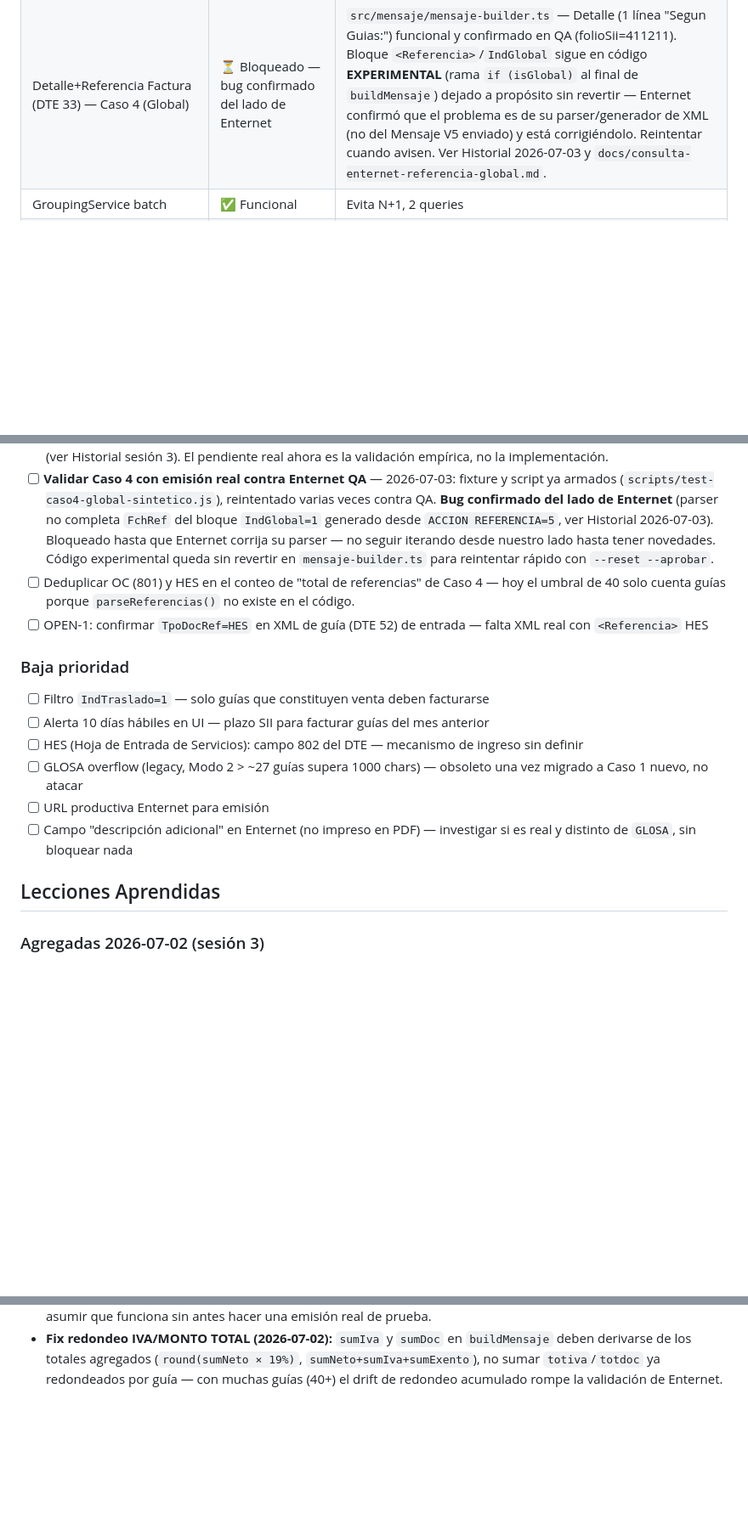
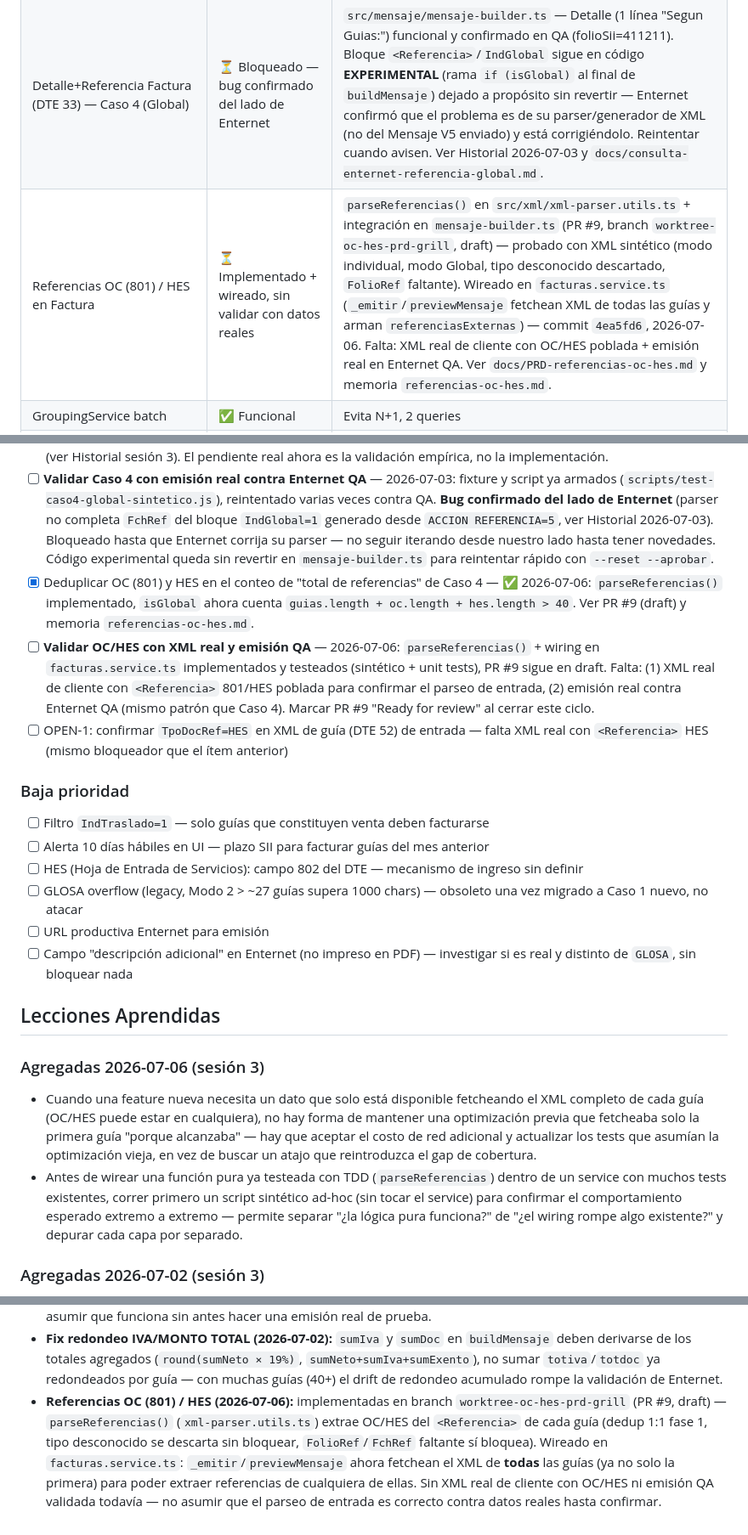
Before and after one commit to matop/facturador-guias-backend, a Markdown page: docs/ESTADO.md, 3 parts joined by grey strips. Shown at 85% size. Drawn GitHub-style; blank space fills up the shorter version.

```diff
--- a/docs/ESTADO.md
+++ b/docs/ESTADO.md
@@ -12,6 +12,7 @@ Sesiones: 2026-05-28, 2026-05-29 (×2), 2026-05-30, 2026-06-01 (×3), 2026-06-02
 | Regla Agrupadora v4 | ✅ Implementada | `extraeTagLista` + `REGLA_REGISTRY` + `reglaconfig jsonb` |
 | Detalle+Referencia Factura (DTE 33) — Casos 1/2/3 | ✅ Validados en QA real | `src/mensaje/mensaje-builder.ts` — Caso 1 (S.G.) validado en QA con PDF real; Casos 2/3 (Por Producto — Precio Constante/Variable) **emisión real confirmada 2026-07-02** (`gfackey=98`, folioSii=411208, guías sintéticas). |
 | Detalle+Referencia Factura (DTE 33) — Caso 4 (Global) | ⏳ Bloqueado — bug confirmado del lado de Enternet | `src/mensaje/mensaje-builder.ts` — Detalle (1 línea "Segun Guias:") funcional y confirmado en QA (folioSii=411211). Bloque `<Referencia>`/`IndGlobal` sigue en código **EXPERIMENTAL** (rama `if (isGlobal)` al final de `buildMensaje`) dejado a propósito sin revertir — Enternet confirmó que el problema es de su parser/generador de XML (no del Mensaje V5 enviado) y está corrigiéndolo. Reintentar cuando avisen. Ver Historial 2026-07-03 y `docs/consulta-enternet-referencia-global.md`. |
+| Referencias OC (801) / HES en Factura | ⏳ Implementado + wireado, sin validar con datos reales | `parseReferencias()` en `src/xml/xml-parser.utils.ts` + integración en `mensaje-builder.ts` (PR #9, branch `worktree-oc-hes-prd-grill`, draft) — probado con XML sintético (modo individual, modo Global, tipo desconocido descartado, `FolioRef` faltante). Wireado en `facturas.service.ts` (`_emitir`/`previewMensaje` fetchean XML de todas las guías y arman `referenciasExternas`) — commit `4ea5fd6`, 2026-07-06. Falta: XML real de cliente con OC/HES poblada + emisión real en Enternet QA. Ver `docs/PRD-referencias-oc-hes.md` y memoria `referencias-oc-hes.md`. |
 | GroupingService batch | ✅ Funcional | Evita N+1, 2 queries |
 | assignRegla + recomputo | ✅ Funcional | RUT en query usa XmlRut. **Corrección 2026-06-30**: no existe distinción real "primera activación" vs "cambio" en el código actual — comportamiento es uniforme, ver Historial 2026-06-30 |
 | Proforma — modelo `factura`+`facturaguias` | ✅ Implementado | `gde.facturaguias` tabla puente factura↔guía; `factura.gclirut`/`reglaidl` propios; chunking `MAX_GUIAS_POR_FACTURA=40` (confirmado E2E 2026-07-02); estados +`ANULADA` vía `anular`/`limpiar` |
@@ -382,8 +405,9 @@ ALTER TABLE gde.factura ADD COLUMN IF NOT EXISTS gfacfolio_sii int,
 - [x] Implementar Casos 2/3 (Por Producto) — ✅ ya estaban implementados con TDD antes de 2026-07-02 (drift de documentación corregido esa sesión), ver ADR 0002.
 - [x] Implementar Caso 4 (Global/overflow >40 refs) en `mensaje-builder.ts` — ✅ 2026-07-02, **pero sin validar en QA** (ver Historial sesión 3). El pendiente real ahora es la validación empírica, no la implementación.
 - [ ] **Validar Caso 4 con emisión real contra Enternet QA** — 2026-07-03: fixture y script ya armados (`scripts/test-caso4-global-sintetico.js`), reintentado varias veces contra QA. **Bug confirmado del lado de Enternet** (parser no completa `FchRef` del bloque `IndGlobal=1` generado desde `ACCION REFERENCIA=5`, ver Historial 2026-07-03). Bloqueado hasta que Enternet corrija su parser — no seguir iterando desde nuestro lado hasta tener novedades. Código experimental queda sin revertir en `mensaje-builder.ts` para reintentar rápido con `--reset --aprobar`.
-- [ ] Deduplicar OC (801) y HES en el conteo de "total de referencias" de Caso 4 — hoy el umbral de 40 solo cuenta guías porque `parseReferencias()` no existe en el código.
-- [ ] OPEN-1: confirmar `TpoDocRef=HES` en XML de guía (DTE 52) de entrada — falta XML real con `<Referencia>` HES
+- [x] Deduplicar OC (801) y HES en el conteo de "total de referencias" de Caso 4 — ✅ 2026-07-06: `parseReferencias()` implementado, `isGlobal` ahora cuenta `guias.length + oc.length + hes.length > 40`. Ver PR #9 (draft) y memoria `referencias-oc-hes.md`.
+- [ ] **Validar OC/HES con XML real y emisión QA** — 2026-07-06: `parseReferencias()` + wiring en `facturas.service.ts` implementados y testeados (sintético + unit tests), PR #9 sigue en draft. Falta: (1) XML real de cliente con `<Referencia>` 801/HES poblada para confirmar el parseo de entrada, (2) emisión real contra Enternet QA (mismo patrón que Caso 4). Marcar PR #9 "Ready for review" al cerrar este ciclo.
+- [ ] OPEN-1: confirmar `TpoDocRef=HES` en XML de guía (DTE 52) de entrada — falta XML real con `<Referencia>` HES (mismo bloqueador que el ítem anterior)
 
 ### Baja prioridad
 - [ ] Filtro `IndTraslado=1` — solo guías que constituyen venta deben facturarse
@@ -394,6 +418,10 @@ ALTER TABLE gde.factura ADD COLUMN IF NOT EXISTS gfacfolio_sii int,
 - [ ] Campo "descripción adicional" en Enternet (no impreso en PDF) — investigar si es real y distinto de `GLOSA`, sin bloquear nada
 
 ## Lecciones Aprendidas
+
+### Agregadas 2026-07-06 (sesión 3)
+- Cuando una feature nueva necesita un dato que solo está disponible fetcheando el XML completo de cada guía (OC/HES puede estar en cualquiera), no hay forma de mantener una optimización previa que fetcheaba solo la primera guía "porque alcanzaba" — hay que aceptar el costo de red adicional y actualizar los tests que asumían la optimización vieja, en vez de buscar un atajo que reintroduzca el gap de cobertura.
+- Antes de wirear una función pura ya testeada con TDD (`parseReferencias`) dentro de un service con muchos tests existentes, correr primero un script sintético ad-hoc (sin tocar el service) para confirmar el comportamiento esperado extremo a extremo — permite separar "¿la lógica pura funciona?" de "¿el wiring rompe algo existente?" y depurar cada capa por separado.
 
 ### Agregadas 2026-07-02 (sesión 3)
 - Cuando un spec de integración documenta un campo como aplicable solo a un tipo de documento específico (ej. `ACCION REFERENCIA` "SOLO SI ES NOTA DE CREDITO O DEBITO"), no asumir que el proveedor externo lo valida estrictamente — puede aceptarlo igual para otro tipo de documento, o ignorarlo silenciosamente. La única forma de saberlo es probar contra el ambiente real; no bloquear la implementación esperando que el spec sea 100% preciso, pero sí dejar la hipótesis marcada como no confirmada en la documentación hasta testear.
@@ -481,3 +509,4 @@ ALTER TABLE gde.factura ADD COLUMN IF NOT EXISTS gfacfolio_sii int,
 - Diseño de Detalle+Referencia Factura (DTE 33): Casos 1 (S.G.), 2 y 3 (Por Producto) **implementados con TDD** (`mensaje-builder.ts`, ADR 0002). Caso 1 validado con dev senior 2026-07-01: texto `"Facturación según guías período {periodo}"`, sin `GLOSA`. Caso 4 (Global) **implementado 2026-07-02 pero sin validar en QA** — ver Historial sesión 3 e Historial Técnico.
 - **Caso 4 (Global) — mecanismo de Referencia es hipótesis sin confirmar:** `mensaje-builder.ts` agrega `1:|TIPO DOC REFERENCIA|52`, `1:|FOLIO DOC REFERENCIA|0`, `1:|ACCION REFERENCIA|5` al encabezado cuando hay más de 40 guías, basado en la tabla `ACCION REFERENCIA` del spec V5 — que el spec documenta como aplicable solo a NC/ND, no a Factura. Nadie ha probado todavía si Enternet genera `IndGlobal=1`/`FolioRef=0` con este input. No asumir que funciona sin antes hacer una emisión real de prueba.
 - **Fix redondeo IVA/MONTO TOTAL (2026-07-02):** `sumIva` y `sumDoc` en `buildMensaje` deben derivarse de los totales agregados (`round(sumNeto × 19%)`, `sumNeto+sumIva+sumExento`), no sumar `totiva`/`totdoc` ya redondeados por guía — con muchas guías (40+) el drift de redondeo acumulado rompe la validación de Enternet.
+- **Referencias OC (801) / HES (2026-07-06):** implementadas en branch `worktree-oc-hes-prd-grill` (PR #9, draft) — `parseReferencias()` (`xml-parser.utils.ts`) extrae OC/HES del `<Referencia>` de cada guía (dedup 1:1 fase 1, tipo desconocido se descarta sin bloquear, `FolioRef`/`FchRef` faltante sí bloquea). Wireado en `facturas.service.ts`: `_emitir`/`previewMensaje` ahora fetchean el XML de **todas** las guías (ya no solo la primera) para poder extraer referencias de cualquiera de ellas. Sin XML real de cliente con OC/HES ni emisión QA validada todavía — no asumir que el parseo de entrada es correcto contra datos reales hasta confirmar.
```
Also changed, not shown: other parts of docs/ESTADO.md (+23 -1 lines).
